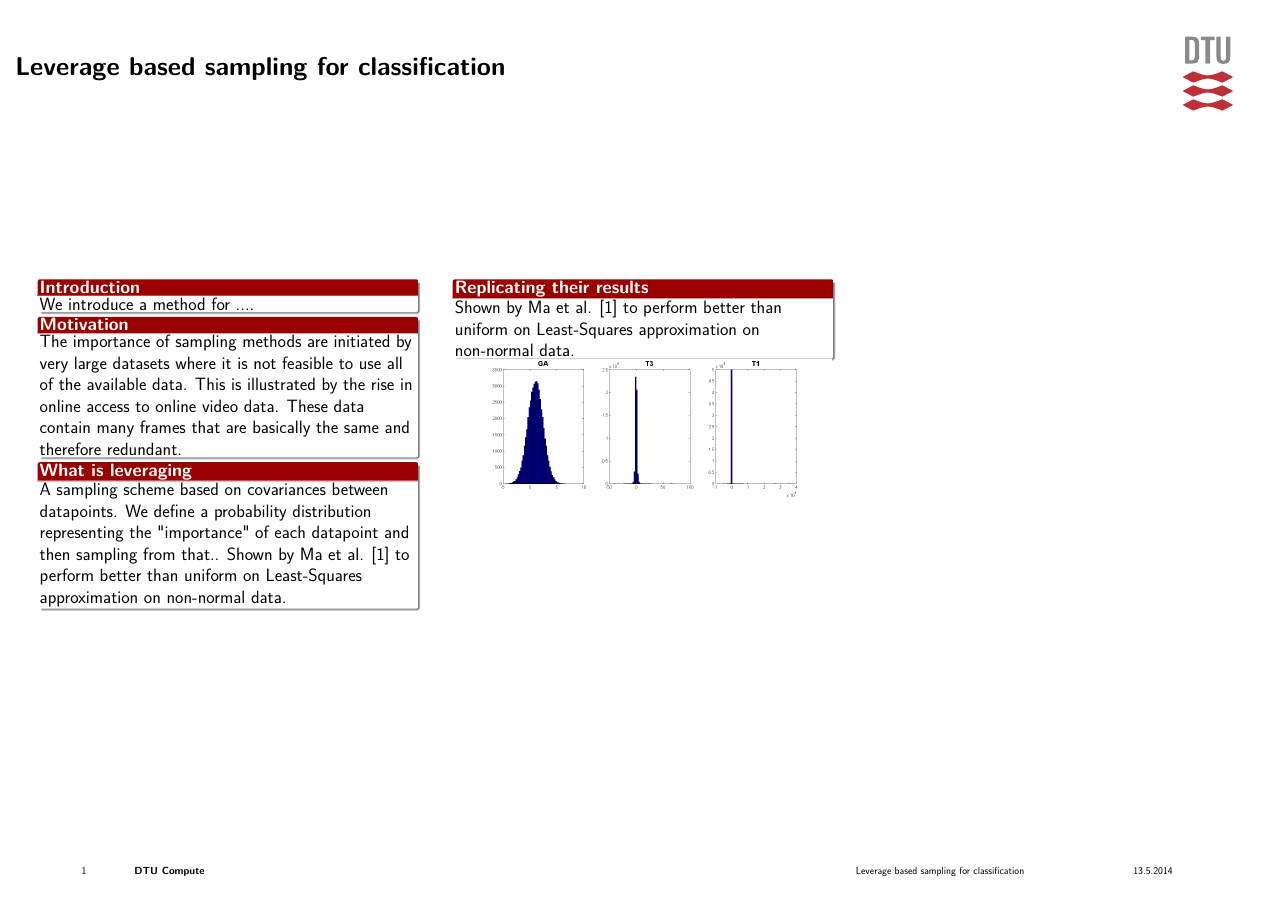
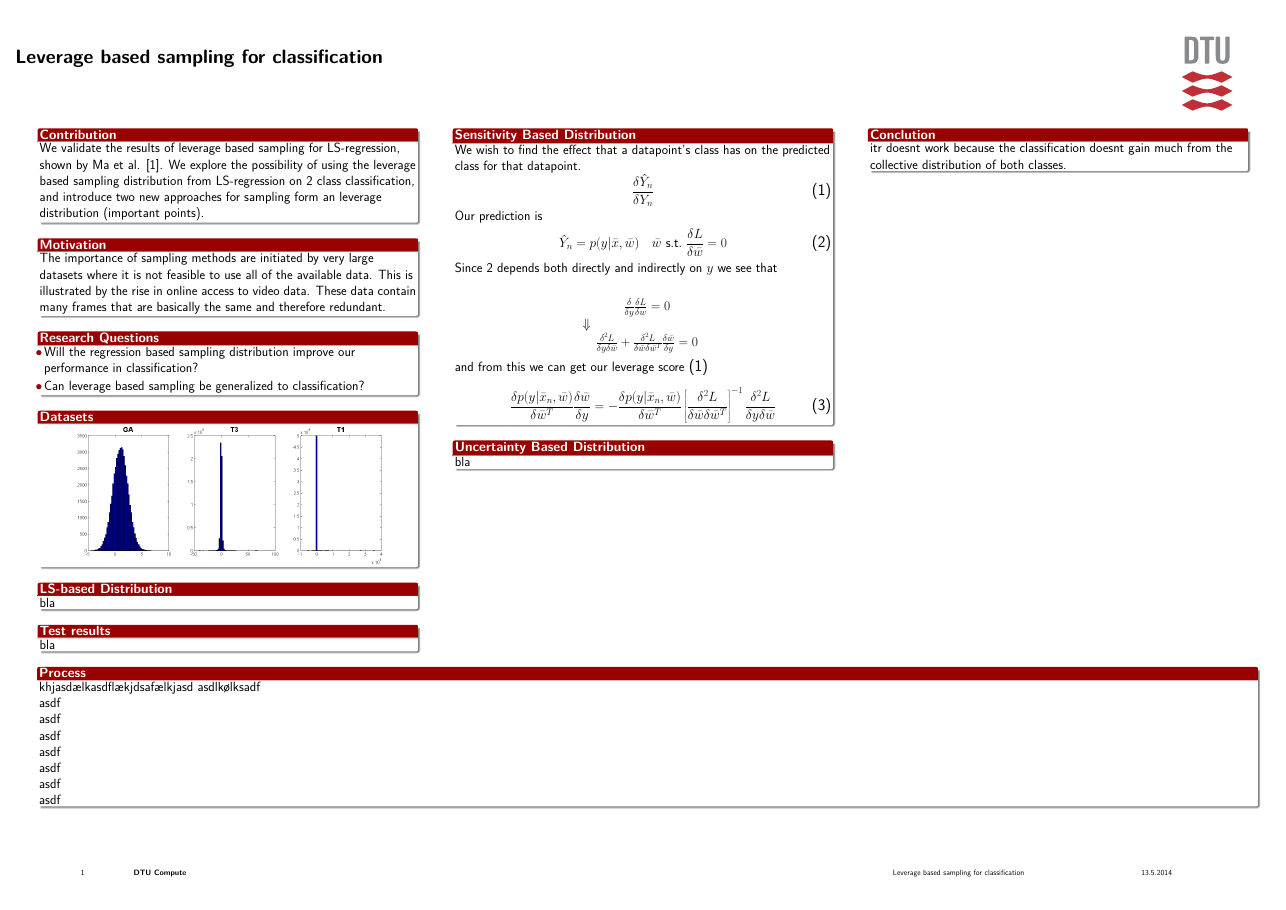
Before and after one commit to JesperLH/LeveragingML, a LaTeX poster (Tex/poster.tex): the whole page. The pictures show the PDF file Tex/poster.pdf that the author committed with the source.

Commit message:
more poster

```diff
--- a/Tex/poster.tex
+++ b/Tex/poster.tex
@@ -37,10 +37,8 @@
 
 
 
-
-
-	\begin{pblock}{Introduction}
-	We investigate a method for sampling the
+	\begin{pblock}{Contribution}
+	We validate the results of leverage based sampling for LS-regression, shown by Ma et al. [1]. We explore the possibility of using the leverage based sampling distribution from LS-regression on 2 class classification, and introduce two new approaches for sampling form an leverage distribution (important points).
 	\end{pblock}
 
 	\begin{pblock}{Motivation}
@@ -48,6 +46,8 @@
 	\end{pblock}
-	\begin{pblock}{What is leveraging}
-	A sampling scheme based on covariances between datapoints. We define a probability distribution representing the "importance" of each datapoint and then sampling from that..
-	Shown by Ma et al. [1] to perform better than uniform on Least-Squares approximation on non-normal data.
+
+	\begin{pblock}{Research Questions}
+	\begin{itemize}
+	\item Will the regression based sampling distribution improve our performance in classification?
+	\item Can leverage based sampling be generalized to classification?
+	\end{itemize}
 	\end{pblock}
-	    \end{column}
@@ -54,13 +68,45 @@
+	\end{column}
     \begin{column}{.3\linewidth}
 
 
-	\begin{pblock}{Replicating their results}
+	\begin{pblock}{Sensitivity Based Distribution}
+	We wish to find the effect that a datapoint's class has on the predicted class for that datapoint.
+	\begin{equation}
+	\label{dyhatdy}
+	\frac{\delta \hat{Y}_n}{\delta Y_n}
+	\end{equation}
 
-	Shown by Ma et al. [1] to perform better than uniform on Least-Squares approximation on non-normal data.
+	Our prediction is
+	\begin{equation}
+	\label{optimum}
+	 \hat{Y}_n = p(y|\bar{x},\bar{w}) \quad \bar{w} \  \text{s.t.} \ \frac{\delta L}{\delta\bar{w}}=0
+	\end{equation}
+
+	Since \ref{optimum} depends both directly and indirectly on $y$ we see that
+
+	\begin{eqnarray*}
+	&\frac{\delta}{\delta y} \frac{\delta L}{\delta w} = 0\\
+	\Downarrow & \\
+	&\frac{\delta^2 L}{\delta y \delta \bar{w}} + \frac{\delta^2 L}{\delta \bar{w} \delta \bar{w}^T} \frac{\delta \bar{w}}{\delta y}= 0
+	\end{eqnarray*}
+
+	and from this we can get our leverage score \eqref{dyhatdy}
+
+	\begin{equation}
+	\frac{\delta p(y|\bar{x}_n,\bar{w})}{\delta \bar{w}^T} \frac{\delta \bar{w}}{\delta y} = - \frac{\delta p(y|\bar{x}_n,\bar{w})}{\delta \bar{w}^T} \left[ \frac{\delta^2 L}{\delta \bar{w} \delta \bar{w}^T} \right]^{-1} \frac{\delta^2 L}{\delta y \delta \bar{w}}
+	\end{equation}
 	\end{pblock}
-
-	\includegraphics[width=\linewidth]{../Data_distributions.png}
 
 
     \end{column}
     \begin{column}{.3\linewidth}
+
+    \begin{pblock}{Uncertainty Based Distribution}
+    	bla
+    	\end{pblock}
+
+
+    	\begin{pblock}{Conclution}
+		itr doesnt work because the classification doesnt gain much from the collective distribution of both classes.
+
+    	\end{pblock}
```
Also changed, not shown: Tex/Frontpage.pdf, Tex/poster.pdf, Tex/poster.tex (36 more changed lines), 4 other files.
